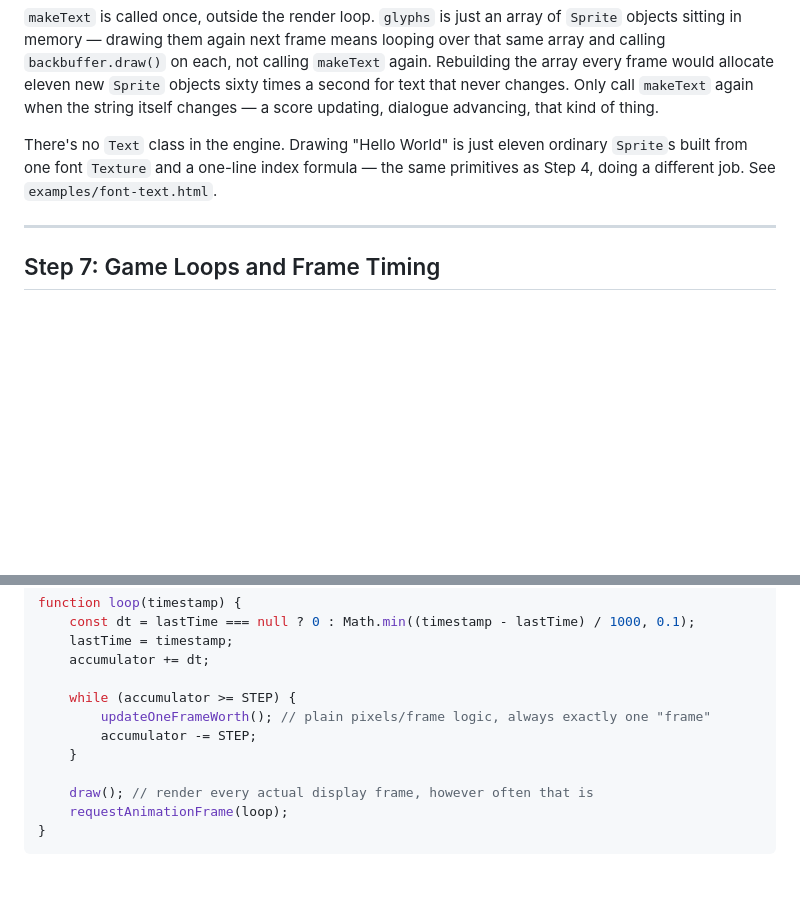
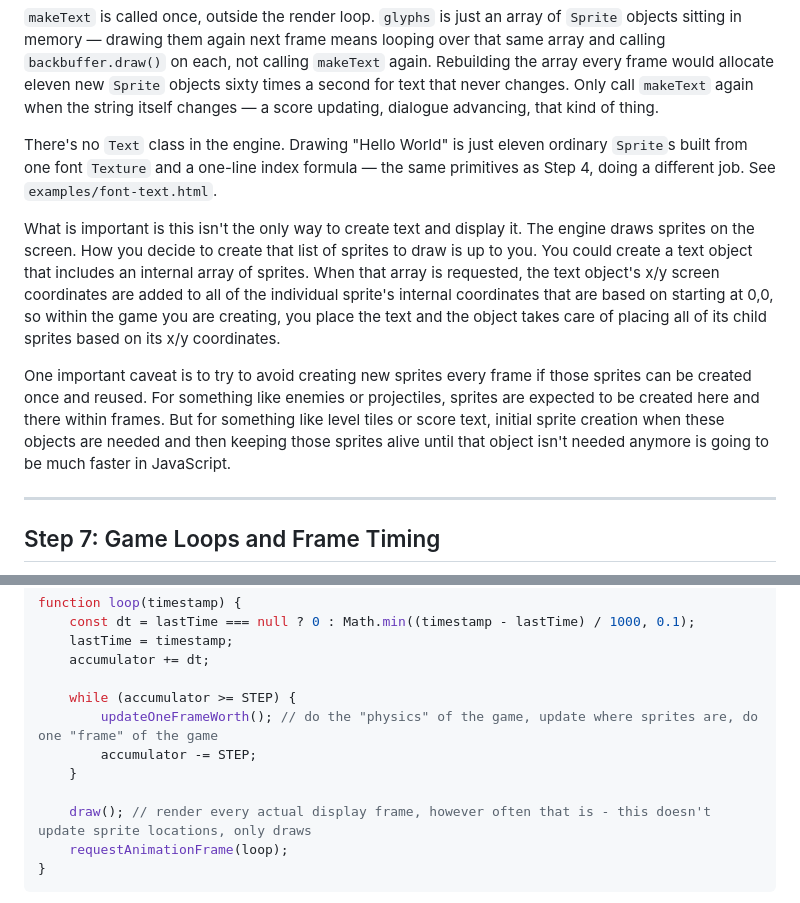
Before and after one commit to uugengiven/2d_engine, a Markdown page: basic_info.md, 2 parts joined by grey strips. Rendered like a GitHub page; blank space fills up the shorter version.

Commit message:
Some more wording updates

````diff
--- a/basic_info.md
+++ b/basic_info.md
@@ -270,6 +270,10 @@ engine.buffer_flip();
 
 There's no `Text` class in the engine. Drawing "Hello World" is just eleven ordinary `Sprite`s built from one font `Texture` and a one-line index formula — the same primitives as Step 4, doing a different job. See `examples/font-text.html`.
 
+What is important is this isn't the only way to create text and display it. The engine draws sprites on the screen. How you decide to create that list of sprites to draw is up to you. You could create a text object that includes an internal array of sprites. When that array is requested, the text object's x/y screen coordinates are added to all of the individual sprite's internal coordinates that are based on starting at 0,0, so within the game you are creating, you place the text and the object takes care of placing all of its child sprites based on its x/y coordinates.
+
+One important caveat is to try to avoid creating new sprites every frame if those sprites can be created once and reused. For something like enemies or projectiles, sprites are expected to be created here and there within frames. But for something like level tiles or score text, initial sprite creation when these objects are needed and then keeping those sprites alive until that object isn't needed anymore is going to be much faster in JavaScript.
+
 ---
 
 ## Step 7: Game Loops and Frame Timing
@@ -347,11 +351,11 @@ function loop(timestamp) {
     accumulator += dt;
 
     while (accumulator >= STEP) {
-        updateOneFrameWorth(); // plain pixels/frame logic, always exactly one "frame"
+        updateOneFrameWorth(); // do the "physics" of the game, update where sprites are, do one "frame" of the game
         accumulator -= STEP;
     }
 
-    draw(); // render every actual display frame, however often that is
+    draw(); // render every actual display frame, however often that is - this doesn't update sprite locations, only draws
     requestAnimationFrame(loop);
 }
 ```
````
